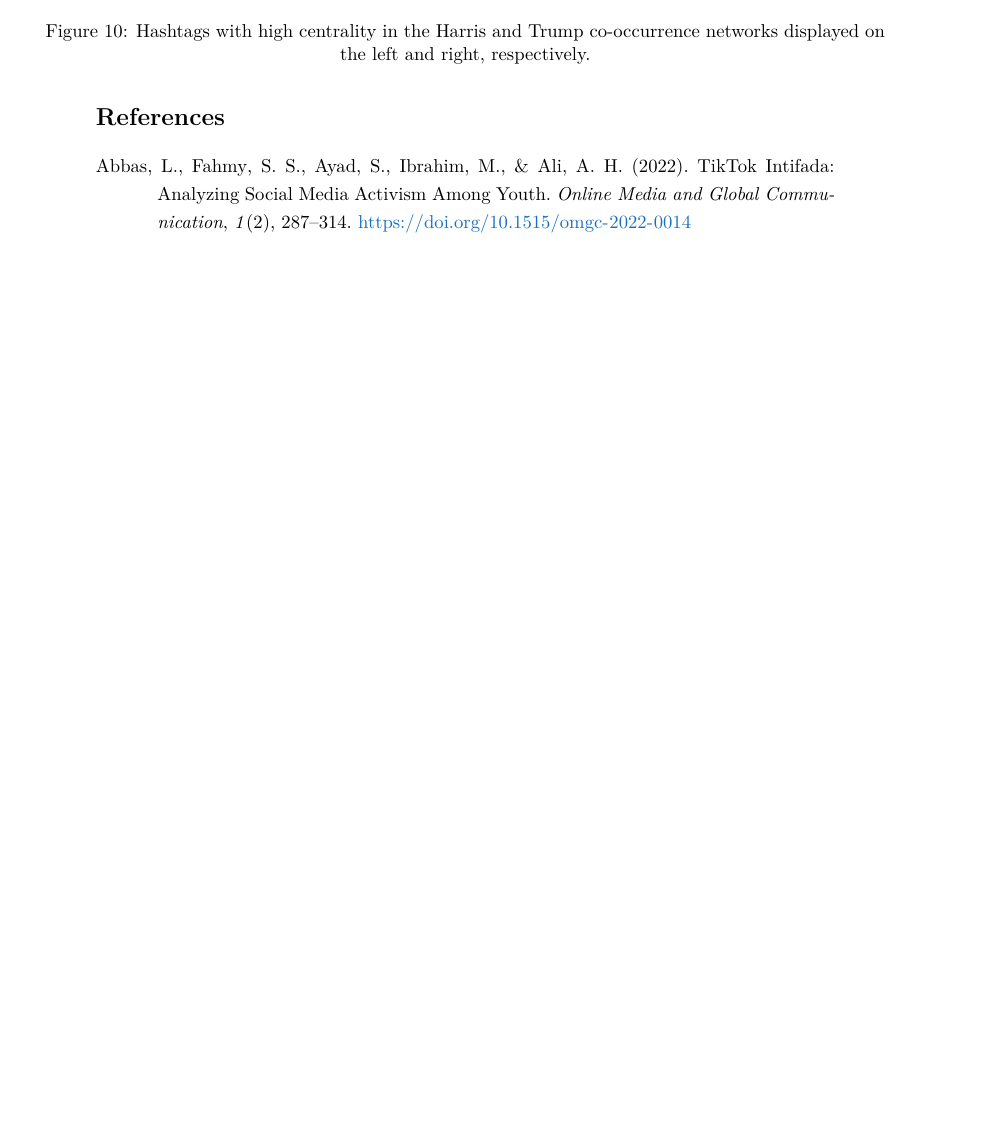
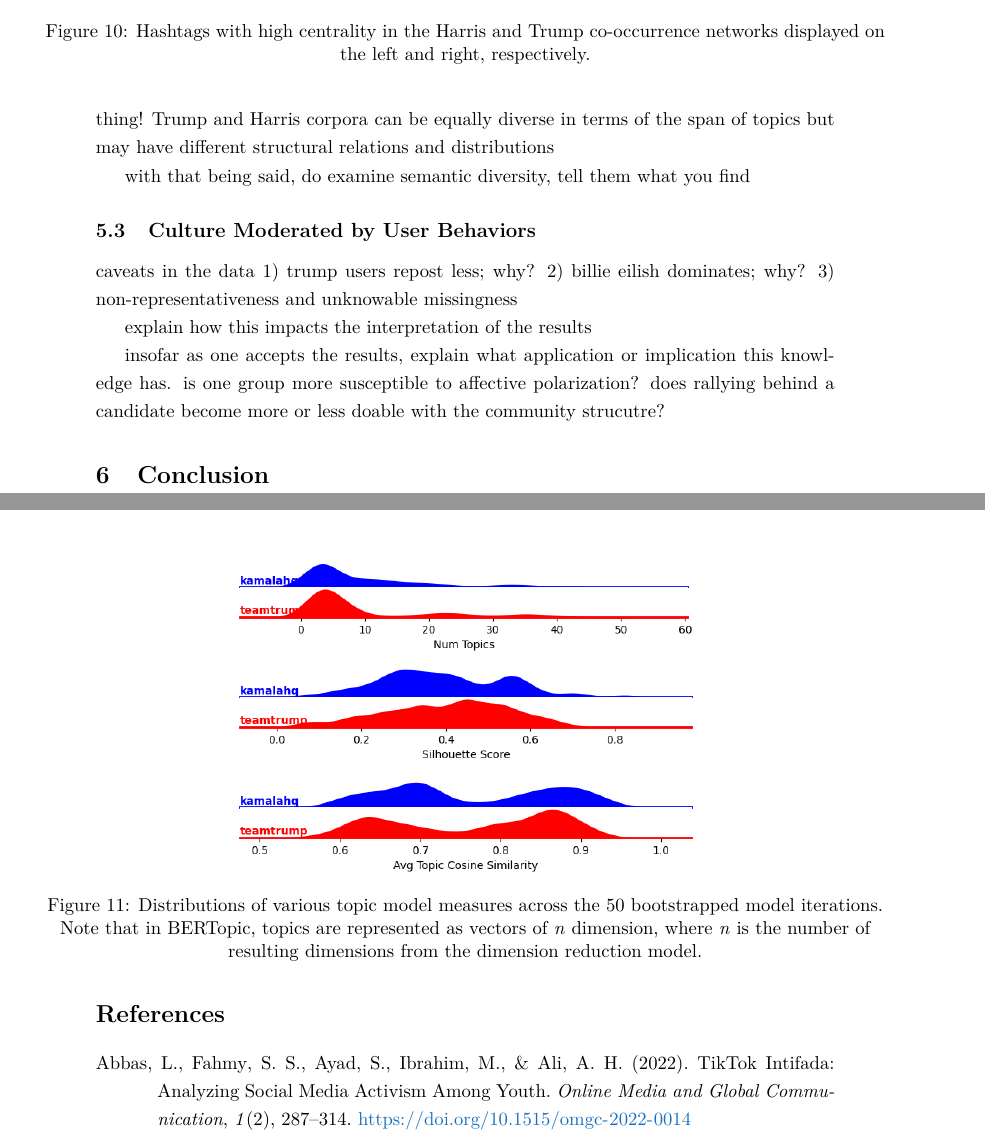
Before and after one commit to nitomanto/the-t-word, a LaTeX document (main.tex): part of page 17 of 21 before the commit and two parts of pages 17 and 18 of 22 after it, the two joined at a grey line, cut so that both start at the same text, the shorter picture padded with empty space. Compiled offline with pdfLaTeX.

Commit message:
Updates from Overleaf

```diff
--- a/main.tex
+++ b/main.tex
@@ -358,3 +358,15 @@ While the two co-occurrence networks share similar average clustering coefficien
 \subsection{BERTopic Bootstrap Models}
 
 
+\begin{figure}[h]
+\begin{adjustwidth}{-2cm}{-2cm}
+    \begin{minipage}{\linewidth}
+        \centering
+        \includegraphics[width=0.5\linewidth]{viz/num_topics_dist.png}
+        \includegraphics[width=0.5\linewidth]{viz/silhouette_score_dist.png}
+        \includegraphics[width=0.5\linewidth]{viz/avg_cosine_similarity_dist.png}
+        \captionsetup{width=0.9\linewidth, justification=centering}
+        \captionof{figure}{Distributions of various topic model measures across the 50 bootstrapped model iterations. Note that in BERTopic, topics are represented as vectors of \textit{n} dimension, where \textit{n} is the number of resulting dimensions from the dimension reduction model.}
+        \label{bertopic_dists}
+    \end{minipage}
+\end{adjustwidth}
@@ -363,3 +390,18 @@ While the two co-occurrence networks share similar average clustering coefficien
+distinguish between Harris having higher number of distinct, non-overlapping communities and Harris potentially having a more diverse semantic spread -- they're not the same thing! Trump and Harris corpora can be equally diverse in terms of the span of topics but may have different structural relations and distributions
+
+with that being said, do examine semantic diversity, tell them what you find
+
+\subsection{Culture Moderated by User Behaviors}
+
+caveats in the data
+1) trump users repost less; why?
+2) billie eilish dominates; why?
+3) non-representativeness and unknowable missingness
+
+explain how this impacts the interpretation of the results
+
+insofar as one accepts the results, explain what application or implication this knowledge has. is one group more susceptible to affective polarization? does rallying behind a candidate become more or less doable with the community strucutre?
+
 
 \section{Conclusion}
 
```
Also changed, not shown: main.tex (15 more changed lines).
